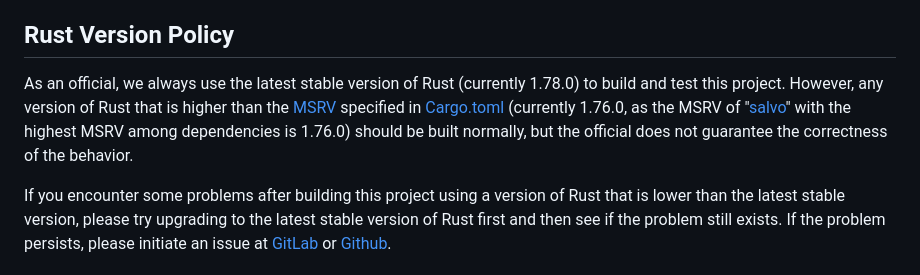
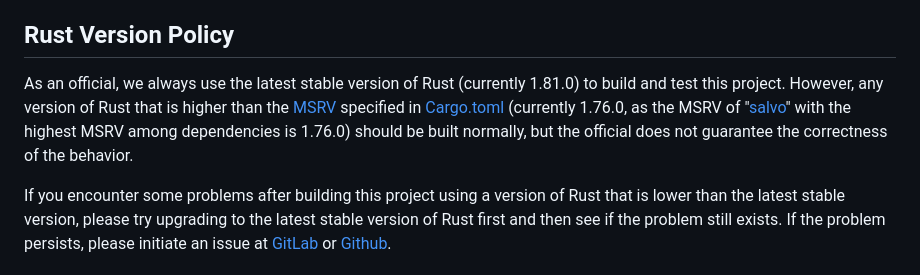
Before and after one commit to opensound-org/opensound, a Markdown page: README.md, the part around the change. Drawn GitHub-style.

```diff
--- a/README.md
+++ b/README.md
@@ -92,7 +92,7 @@ This project adopts a "[centralized workflow](https://git-scm.com/book/en/v2/Dis
 The version release of this project does not have a fixed cycle, but the version number will follow [SemVer](https://semver.org/): after v0.1, each revised version will only contain bug fixes, each minor version will contain minor feature updates, and each major version will contain major feature updates (but before reaching the goal of v0.1 PoC, all small feature updates will only increase the last digit of the version number, which is the revision).
 
 ## Rust Version Policy
-As an official, we always use the latest stable version of Rust (currently 1.78.0) to build and test this project. However, any version of Rust that is higher than the [MSRV](https://doc.rust-lang.org/stable/cargo/reference/manifest.html#the-rust-version-field) specified in [Cargo.toml](Cargo.toml) (currently 1.76.0, as the MSRV of "[salvo](https://crates.io/crates/salvo)" with the highest MSRV among dependencies is 1.76.0) should be built normally, but the official does not guarantee the correctness of the behavior.
+As an official, we always use the latest stable version of Rust (currently 1.81.0) to build and test this project. However, any version of Rust that is higher than the [MSRV](https://doc.rust-lang.org/stable/cargo/reference/manifest.html#the-rust-version-field) specified in [Cargo.toml](Cargo.toml) (currently 1.76.0, as the MSRV of "[salvo](https://crates.io/crates/salvo)" with the highest MSRV among dependencies is 1.76.0) should be built normally, but the official does not guarantee the correctness of the behavior.
 
 If you encounter some problems after building this project using a version of Rust that is lower than the latest stable version, please try upgrading to the latest stable version of Rust first and then see if the problem still exists. If the problem persists, please initiate an issue at [GitLab](https://gitlab.com/opensound-org/opensound/-/issues) or [Github](https://github.com/opensound-org/opensound/issues).
 
```
Also changed, not shown: README-CN.md (+1 -1 lines).
